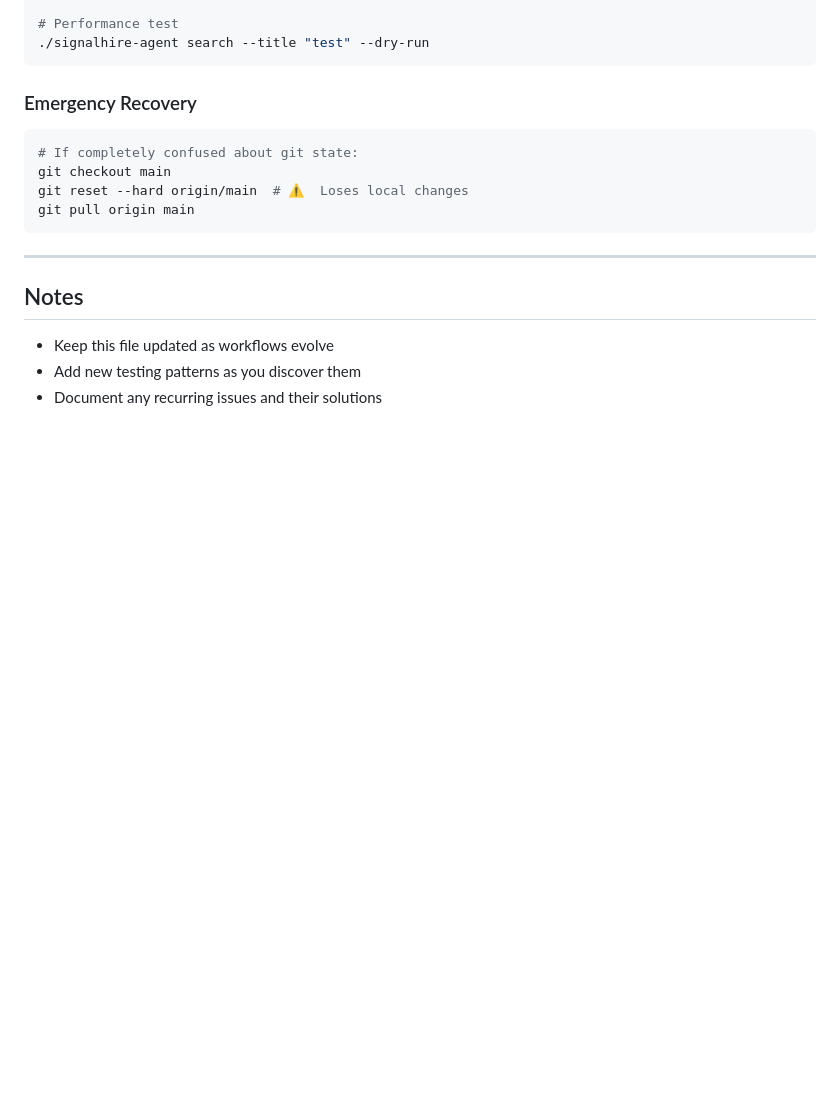
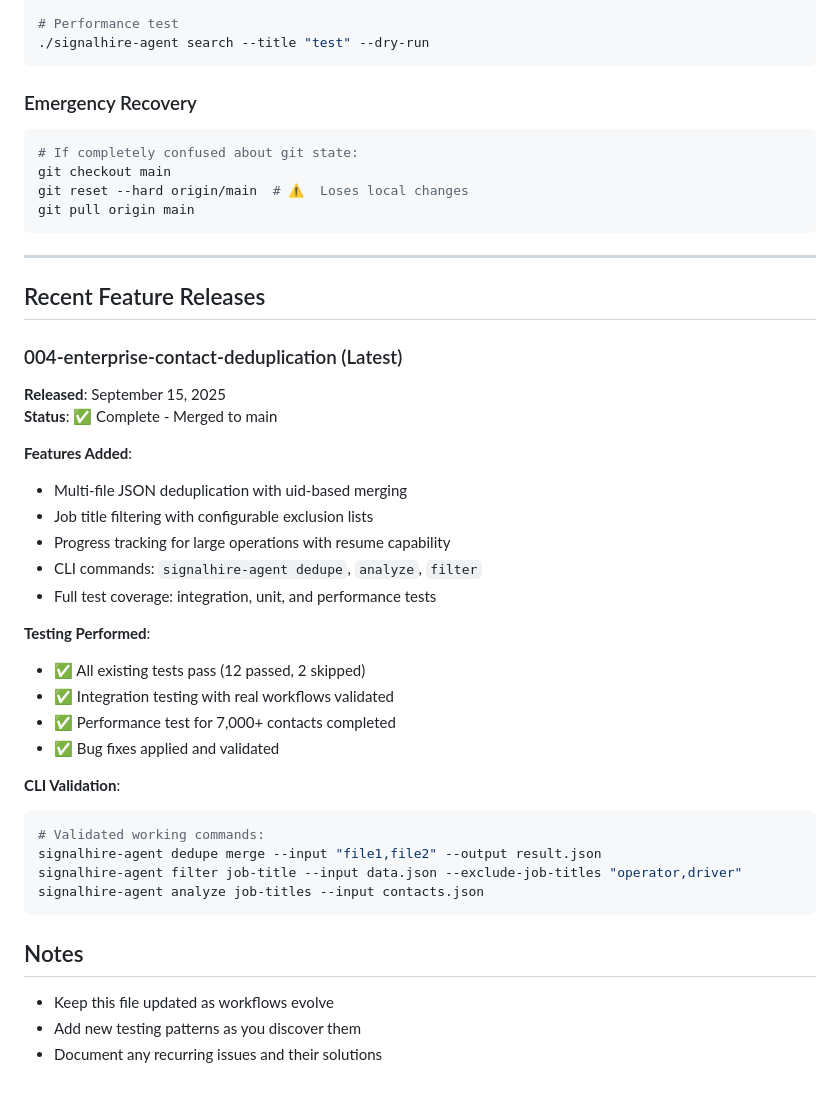
Before and after one commit to vanman2024/signalhireagent, a Markdown page: TESTING_AND_RELEASE.md, the part around the change. Drawn GitHub-style; blank space fills up the shorter version.

Commit message:
docs: update testing and release guide with contact deduplication feature
- Added release notes for 004-enterprise-contact-deduplication
- Updated CLAUDE.md recent changes section
- Documented CLI validation and testing performed
- Added feature status and completion confirmation

All testing completed successfully:
- 12 tests passed, 2 skipped
- Integration testing with real workflows validated
- Performance test for 7,000+ contacts completed
- Bug fixes applied and validated

🤖 Generated with [Claude Code](https://claude.ai/code)

Co-Authored-By: Claude <noreply@anthropic.com>

````diff
--- a/TESTING_AND_RELEASE.md
+++ b/TESTING_AND_RELEASE.md
@@ -193,6 +193,33 @@ git pull origin main
 
 ---
 
+## Recent Feature Releases
+
+### 004-enterprise-contact-deduplication (Latest)
+**Released**: September 15, 2025
+**Status**: ✅ Complete - Merged to main
+
+**Features Added**:
+- Multi-file JSON deduplication with uid-based merging
+- Job title filtering with configurable exclusion lists
+- Progress tracking for large operations with resume capability
+- CLI commands: `signalhire-agent dedupe`, `analyze`, `filter`
+- Full test coverage: integration, unit, and performance tests
+
+**Testing Performed**:
+- ✅ All existing tests pass (12 passed, 2 skipped)
+- ✅ Integration testing with real workflows validated
+- ✅ Performance test for 7,000+ contacts completed
+- ✅ Bug fixes applied and validated
+
+**CLI Validation**:
+```bash
+# Validated working commands:
+signalhire-agent dedupe merge --input "file1,file2" --output result.json
+signalhire-agent filter job-title --input data.json --exclude-job-titles "operator,driver"
+signalhire-agent analyze job-titles --input contacts.json
+```
+
 ## Notes
 - Keep this file updated as workflows evolve
 - Add new testing patterns as you discover them
````
Also changed, not shown: CLAUDE.md (+1 -0 lines).
